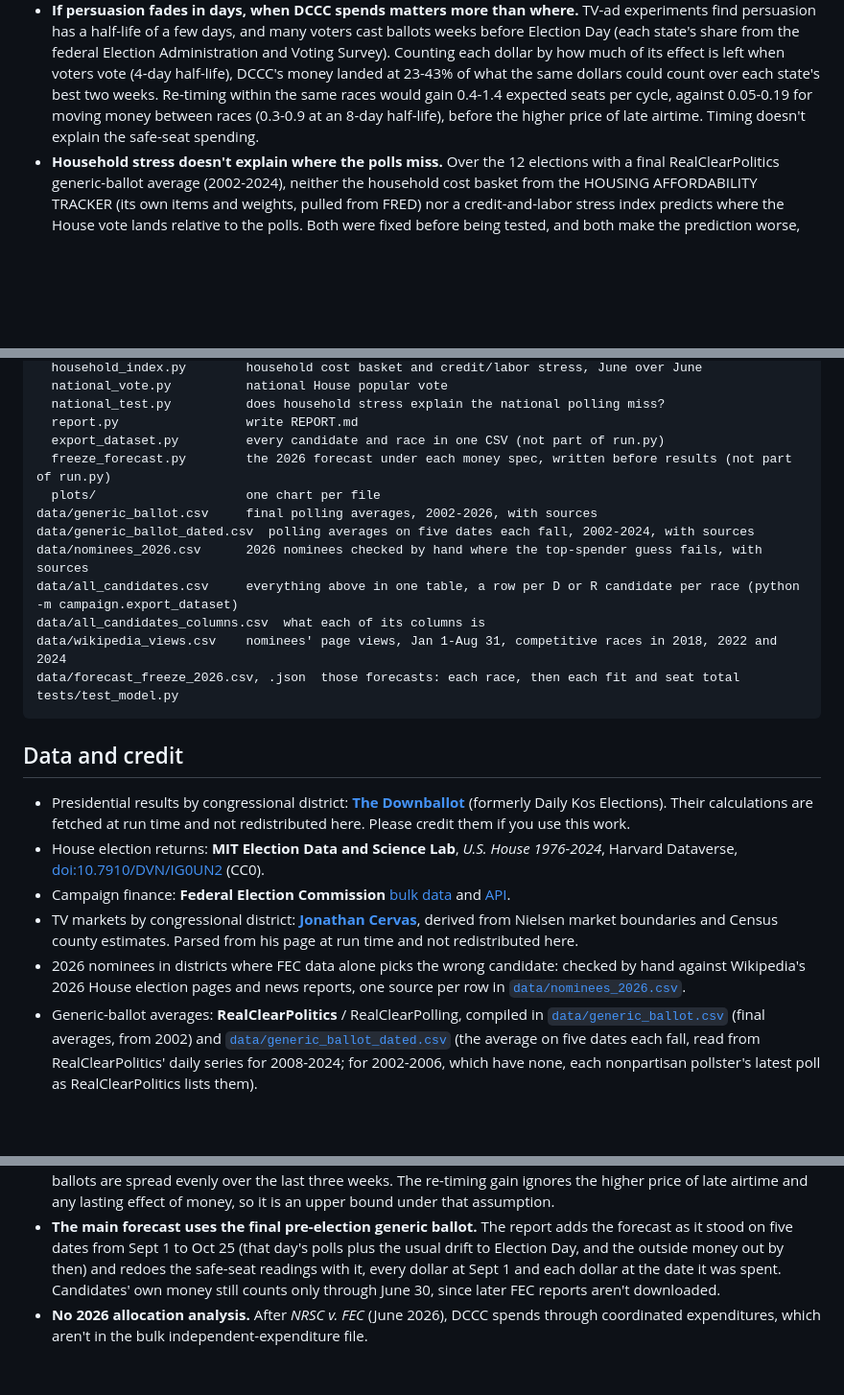
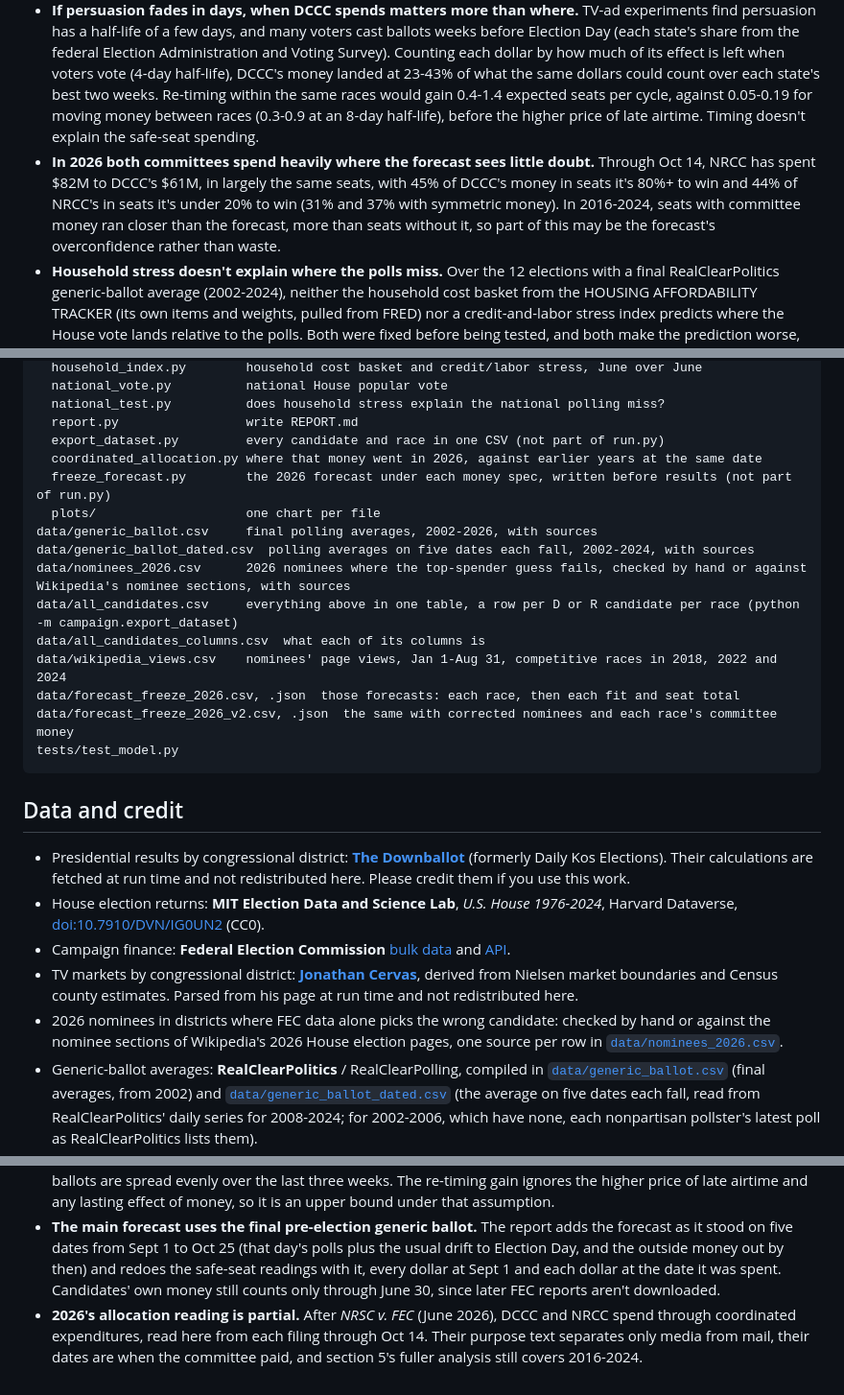
Before and after one commit to callum-doty/Campaign-Allocation, a Markdown page: README.md, 3 parts joined by grey strips. Shown at 96% size. GitHub-like rendering; blank space fills up the shorter version.

````diff
--- a/README.md
+++ b/README.md
@@ -18,6 +18,7 @@ Where should a party committee spend its money across House races? This repo ans
 - **Neither strategy nor TV prices explain that.** In a two-player game against NRCC, the equilibrium puts almost nothing in safe seats. DCCC already spends about half as much per race in the costliest TV markets. No spender shifts toward mail where TV is most expensive.
 - **Judged with what a Sept 1 decision could see, part of DCCC's safe-seat spending stops looking over-cautious.** A forecast built from the Sept 1 polls plus the usual fall drift (about 2 points toward Republicans, with its spread as extra uncertainty) is about as accurate on average as the final-poll forecast (log loss 0.085 against 0.086, though only 2020 is better) and its 80% seat ranges hold the result in all 5 backtest years, 2020 included. Under it, DCCC's share of money in 80%+ seats falls from 22% to 18% (2020: 30% to 20%). Judging each dollar instead by the forecast on the date it reached voters (checkpoints from Sept 1 to Oct 25, each with that day's polls and the outside money out by then), the share is 19%: later in the fall the polls and outside money had mostly moved toward what the final polls say. What's left still implies a dollar in a safe seat works 1.5-3.3 times as hard as one in a close race. Through the fall the national uncertainty shrinks, but the race forecasts don't get sharper.
 - **If persuasion fades in days, when DCCC spends matters more than where.** TV-ad experiments find persuasion has a half-life of a few days, and many voters cast ballots weeks before Election Day (each state's share from the federal Election Administration and Voting Survey). Counting each dollar by how much of its effect is left when voters vote (4-day half-life), DCCC's money landed at 23-43% of what the same dollars could count over each state's best two weeks. Re-timing within the same races would gain 0.4-1.4 expected seats per cycle, against 0.05-0.19 for moving money between races (0.3-0.9 at an 8-day half-life), before the higher price of late airtime. Timing doesn't explain the safe-seat spending.
+- **In 2026 both committees spend heavily where the forecast sees little doubt.** Through Oct 14, NRCC has spent $82M to DCCC's $61M, in largely the same seats, with 45% of DCCC's money in seats it's 80%+ to win and 44% of NRCC's in seats it's under 20% to win (31% and 37% with symmetric money). In 2016-2024, seats with committee money ran closer than the forecast, more than seats without it, so part of this may be the forecast's overconfidence rather than waste.
 - **Household stress doesn't explain where the polls miss.** Over the 12 elections with a final RealClearPolitics generic-ballot average (2002-2024), neither the household cost basket from the HOUSING AFFORDABILITY TRACKER (its own items and weights, pulled from FRED) nor a credit-and-labor stress index predicts where the House vote lands relative to the polls. Both were fixed before being tested, and both make the prediction worse, leaving one election out and forward in time. In 2022, with the basket up 14.5%, the president's party ran only 0.3 points behind its polls. The same holds against the polls on Sept 1, when the allocation decision is made. A ballot built from economics alone misses the House vote by 5.3-6.7 points leaving one election out, against 3.4 for the September polls and 2.4 for the final ones. The polls' own lean matters more: Democrats ran behind their Sept 1 polls in 9 of 12 years, by 3.0 points on average, under presidents of both parties.
 - **2026:** the new maps cost Democrats about four Harris-won districts, but a 3-point move in the national environment swings about a dozen expected seats. With polling error shared nationally and within each state, and the size of a national miss treated as uncertain (it rests on seven elections), the model gives Democrats a 96% chance of a majority (98% if that size were known), which is still likely optimistic.
 
@@ -84,15 +86,17 @@ campaign/
   national_test.py          does household stress explain the national polling miss?
   report.py                 write REPORT.md
   export_dataset.py         every candidate and race in one CSV (not part of run.py)
+  coordinated_allocation.py where that money went in 2026, against earlier years at the same date
   freeze_forecast.py        the 2026 forecast under each money spec, written before results (not part of run.py)
   plots/                    one chart per file
 data/generic_ballot.csv     final polling averages, 2002-2026, with sources
 data/generic_ballot_dated.csv  polling averages on five dates each fall, 2002-2024, with sources
-data/nominees_2026.csv      2026 nominees checked by hand where the top-spender guess fails, with sources
+data/nominees_2026.csv      2026 nominees where the top-spender guess fails, checked by hand or against Wikipedia's nominee sections, with sources
 data/all_candidates.csv     everything above in one table, a row per D or R candidate per race (python -m campaign.export_dataset)
 data/all_candidates_columns.csv  what each of its columns is
 data/wikipedia_views.csv    nominees' page views, Jan 1-Aug 31, competitive races in 2018, 2022 and 2024
 data/forecast_freeze_2026.csv, .json  those forecasts: each race, then each fit and seat total
+data/forecast_freeze_2026_v2.csv, .json  the same with corrected nominees and each race's committee money
 tests/test_model.py
 ```
 
@@ -102,7 +106,7 @@ tests/test_model.py
 - House election returns: **MIT Election Data and Science Lab**, *U.S. House 1976-2024*, Harvard Dataverse, [doi:10.7910/DVN/IG0UN2](https://doi.org/10.7910/DVN/IG0UN2) (CC0).
 - Campaign finance: **Federal Election Commission** [bulk data](https://www.fec.gov/data/browse-data/?tab=bulk-data) and [API](https://api.open.fec.gov/developers/).
 - TV markets by congressional district: **[Jonathan Cervas](https://jonathancervas.com/maps/media-markets/)**, derived from Nielsen market boundaries and Census county estimates. Parsed from his page at run time and not redistributed here.
-- 2026 nominees in districts where FEC data alone picks the wrong candidate: checked by hand against Wikipedia's 2026 House election pages and news reports, one source per row in [`data/nominees_2026.csv`](data/nominees_2026.csv).
+- 2026 nominees in districts where FEC data alone picks the wrong candidate: checked by hand or against the nominee sections of Wikipedia's 2026 House election pages, one source per row in [`data/nominees_2026.csv`](data/nominees_2026.csv).
 - Generic-ballot averages: **RealClearPolitics** / RealClearPolling, compiled in [`data/generic_ballot.csv`](data/generic_ballot.csv) (final averages, from 2002) and [`data/generic_ballot_dated.csv`](data/generic_ballot_dated.csv) (the average on five dates each fall, read from RealClearPolitics' daily series for 2008-2024; for 2002-2006, which have none, each nonpartisan pollster's latest poll as RealClearPolitics lists them).
 - How each state's ballots were cast, 2016-2024: **U.S. Election Assistance Commission**, Election Administration and Voting Survey ([datasets](https://www.eac.gov/research-and-data/datasets-codebooks-and-surveys)), downloaded at run time.
 - Household prices and credit/labor series: **FRED**, Federal Reserve Bank of St. Louis ([fred.stlouisfed.org](https://fred.stlouisfed.org)), no key needed. The basket's items and 1-3 weights come from the HOUSING AFFORDABILITY TRACKER sheet; each item's FRED series is the one matching that sheet's history (`household_index.py`).
@@ -112,4 +116,4 @@ tests/test_model.py
 - **The effect of party money is assumed, not measured.** Public data can't separate it from the reasons money goes where it goes. Treat the allocation results as "under this assumption", and replace it with measured effects (for example randomized holdouts on mail or ad programs) when you have them. The break-even effect in the report is the number to compare a measured effect against. Both it and the implied-belief ratios still assume the same curve in every race.
 - **How fast persuasion fades is assumed**, from TV-ad experiments (half-life 4 days, with 2 and 8 shown), and early ballots are spread evenly over the last three weeks. The re-timing gain ignores the higher price of late airtime and any lasting effect of money, so it is an upper bound under that assumption.
 - **The main forecast uses the final pre-election generic ballot.** The report adds the forecast as it stood on five dates from Sept 1 to Oct 25 (that day's polls plus the usual drift to Election Day, and the outside money out by then) and redoes the safe-seat readings with it, every dollar at Sept 1 and each dollar at the date it was spent. Candidates' own money still counts only through June 30, since later FEC reports aren't downloaded.
-- **No 2026 allocation analysis.** After *NRSC v. FEC* (June 2026), DCCC spends through coordinated expenditures, which aren't in the bulk independent-expenditure file.
+- **2026's allocation reading is partial.** After *NRSC v. FEC* (June 2026), DCCC and NRCC spend through coordinated expenditures, read here from each filing through Oct 14. Their purpose text separates only media from mail, their dates are when the committee paid, and section 5's fuller analysis still covers 2016-2024.
````
Also changed, not shown: other parts of README.md (+1 -0 lines), REPORT.md (+45 -10 lines), figures/10_battleground.png, figures/8_seats_by_gb.png, figures/9_seat_distribution.png, 13 other files.
